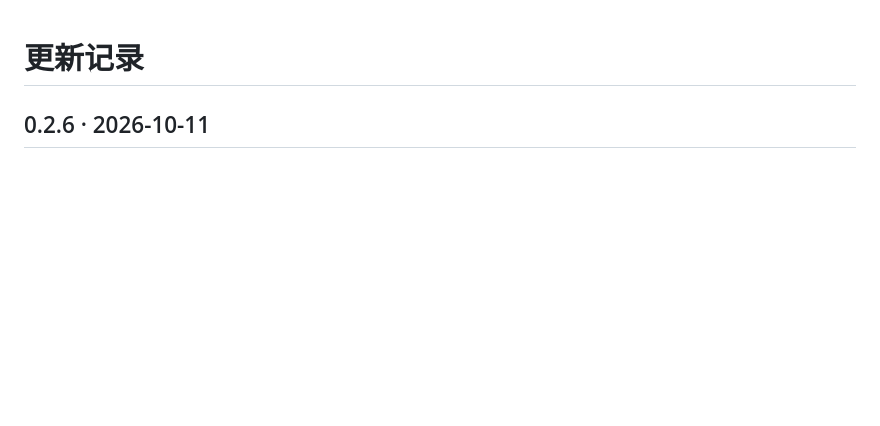
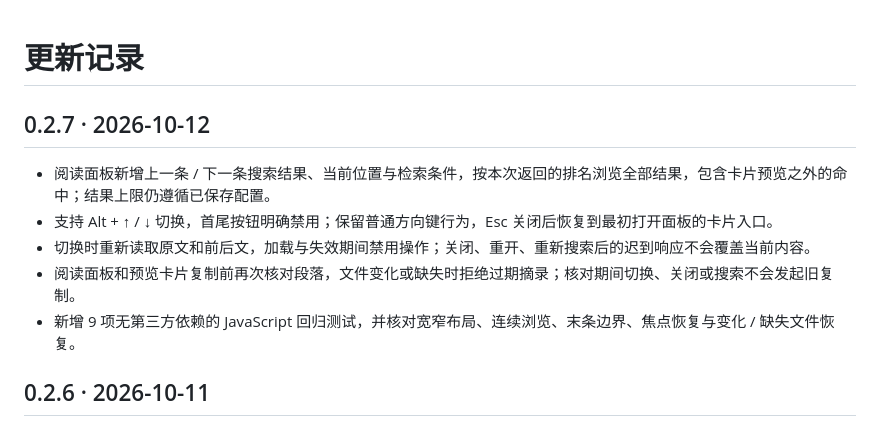
Before and after one commit to Liu-Ice-cream/paragraph-box, a Markdown page: CHANGELOG.md, the part around the change. Rendered like a GitHub page; blank space fills up the shorter version.

```diff
--- a/CHANGELOG.md
+++ b/CHANGELOG.md
@@ -1,4 +1,12 @@
 # 更新记录
+
+## 0.2.7 · 2026-10-12
+
+- 阅读面板新增上一条 / 下一条搜索结果、当前位置与检索条件，按本次返回的排名浏览全部结果，包含卡片预览之外的命中；结果上限仍遵循已保存配置。
+- 支持 Alt + ↑ / ↓ 切换，首尾按钮明确禁用；保留普通方向键行为，Esc 关闭后恢复到最初打开面板的卡片入口。
+- 切换时重新读取原文和前后文，加载与失效期间禁用操作；关闭、重开、重新搜索后的迟到响应不会覆盖当前内容。
+- 阅读面板和预览卡片复制前再次核对段落，文件变化或缺失时拒绝过期摘录；核对期间切换、关闭或搜索不会发起旧复制。
+- 新增 9 项无第三方依赖的 JavaScript 回归测试，并核对宽窄布局、连续浏览、末条边界、焦点恢复与变化 / 缺失文件恢复。
 
 ## 0.2.6 · 2026-10-11
 
```
Also changed, not shown: README.md (+12 -6 lines), docs/verification-0.2.7.md (added, +31 -0 lines), docs/paragraphbox-reader-navigation-narrow.jpg (added), docs/paragraphbox-reader-navigation.jpg (added), 7 other files.
